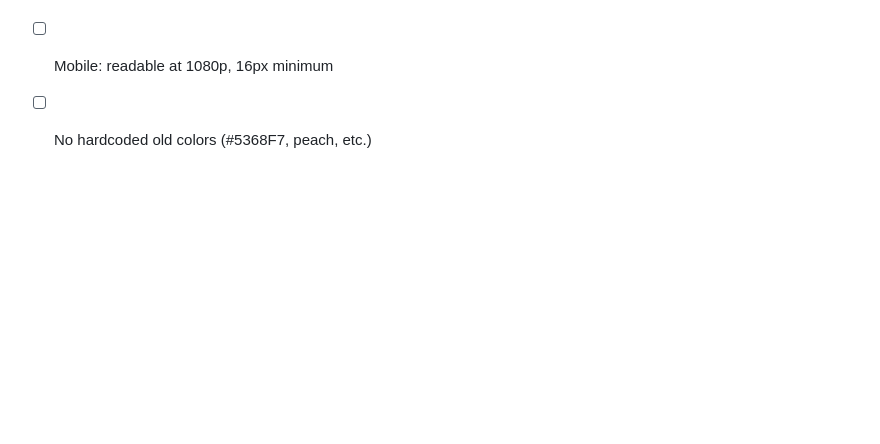
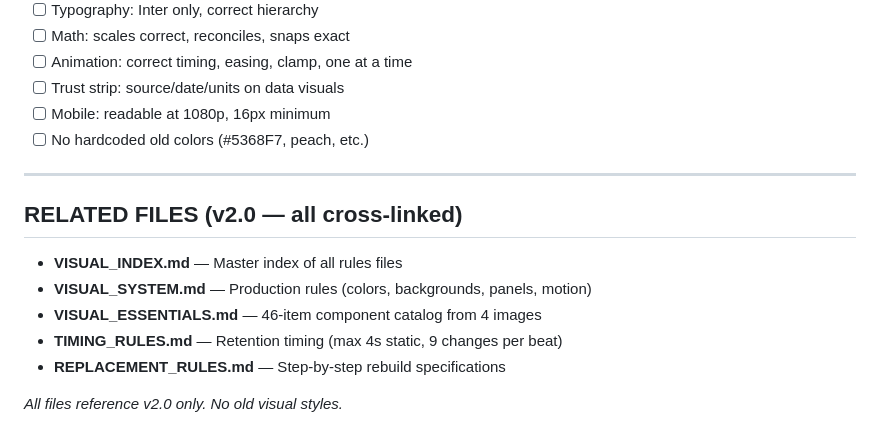
Before and after one commit to wastor453-ux/rendering-production, a Markdown page: REPLACEMENT_RULES.md, the part around the change. GitHub-like rendering; blank space fills up the shorter version.

Commit message:
Cross-link REPLACEMENT_RULES.md to all v2.0 rules files

```diff
--- a/REPLACEMENT_RULES.md
+++ b/REPLACEMENT_RULES.md
@@ -180,3 +180,15 @@ Font: Inter. NEVER mix fonts.
 - [ ] Trust strip: source/date/units on data visuals
 - [ ] Mobile: readable at 1080p, 16px minimum
 - [ ] No hardcoded old colors (#5368F7, peach, etc.)
+
+---
+
+## RELATED FILES (v2.0 — all cross-linked)
+
+- **VISUAL_INDEX.md** — Master index of all rules files
+- **VISUAL_SYSTEM.md** — Production rules (colors, backgrounds, panels, motion)
+- **VISUAL_ESSENTIALS.md** — 46-item component catalog from 4 images
+- **TIMING_RULES.md** — Retention timing (max 4s static, 9 changes per beat)
+- **REPLACEMENT_RULES.md** — Step-by-step rebuild specifications
+
+*All files reference v2.0 only. No old visual styles.*
```
